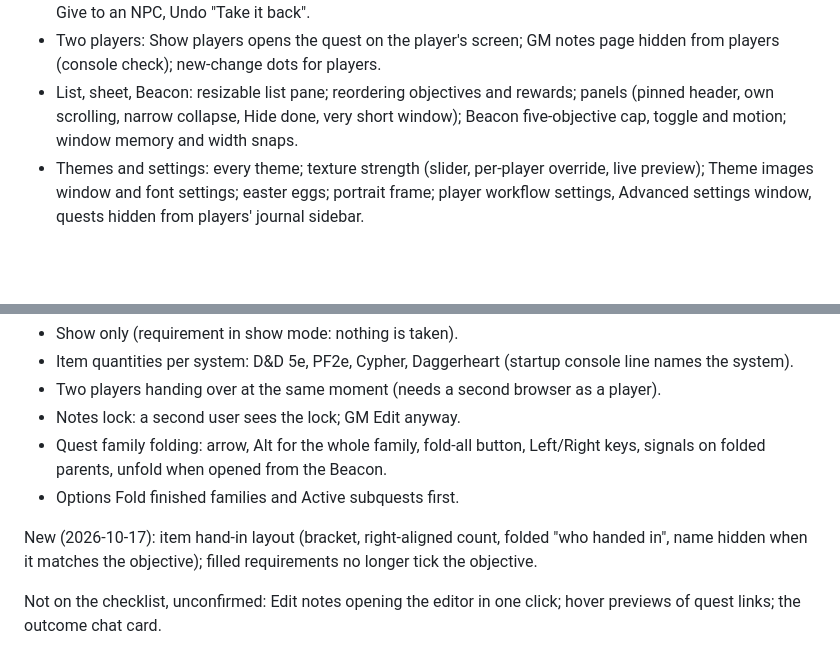
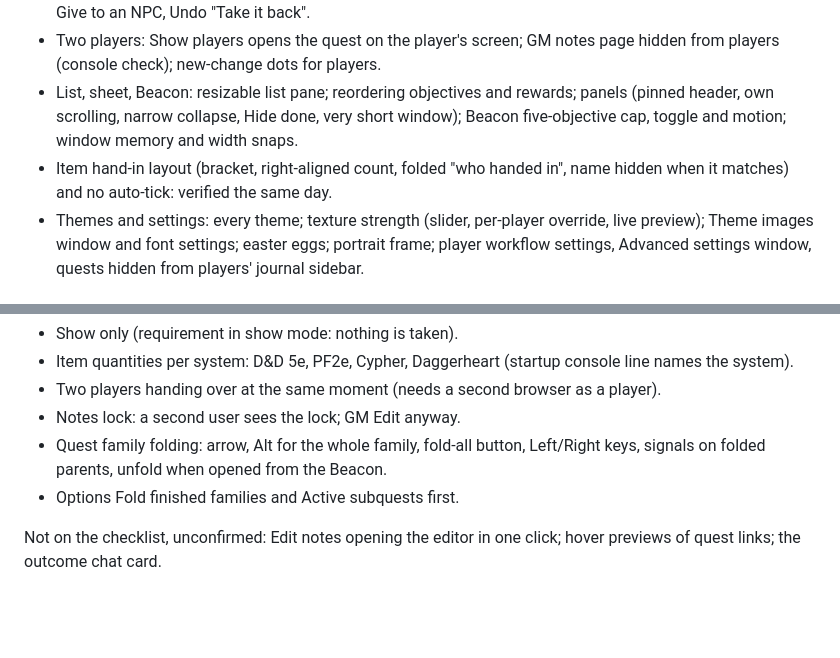
Before and after one commit to FallhammerLord/fallhammer_quest_log, a Markdown page: CLAUDE.md, 2 parts joined by grey strips. Drawn GitHub-style; blank space fills up the shorter version.

Commit message:
Notes: hand-in layout verified in Foundry
Co-Authored-By: Claude Opus 5.5 <noreply@anthropic.com>
Claude-Session: https://claude.ai/code/session_01TcnrkFnRqNPJFfsyPGqdwz

```diff
--- a/CLAUDE.md
+++ b/CLAUDE.md
@@ -132,6 +132,7 @@ Checklist pass, 2026-10-17:
 - Items and rewards: hand over confirm panel (source, amount, assigned character first, party inventory); drag from a character sheet; Undo returns the item; GM hand over from an NPC; Claim/Give panels, GM Give to an NPC, Undo "Take it back".
 - Two players: Show players opens the quest on the player's screen; GM notes page hidden from players (console check); new-change dots for players.
 - List, sheet, Beacon: resizable list pane; reordering objectives and rewards; panels (pinned header, own scrolling, narrow collapse, Hide done, very short window); Beacon five-objective cap, toggle and motion; window memory and width snaps.
+- Item hand-in layout (bracket, right-aligned count, folded "who handed in", name hidden when it matches) and no auto-tick: verified the same day.
 - Themes and settings: every theme; texture strength (slider, per-player override, live preview); Theme images window and font settings; easter eggs; portrait frame; player workflow settings, Advanced settings window, quests hidden from players' journal sidebar.
 
 ## Waiting on the user
@@ -143,8 +144,6 @@ Untested (2026-10-17):
 - Notes lock: a second user sees the lock; GM Edit anyway.
 - Quest family folding: arrow, Alt for the whole family, fold-all button, Left/Right keys, signals on folded parents, unfold when opened from the Beacon.
 - Options Fold finished families and Active subquests first.
-
-New (2026-10-17): item hand-in layout (bracket, right-aligned count, folded "who handed in", name hidden when it matches the objective); filled requirements no longer tick the objective.
 
 Not on the checklist, unconfirmed: Edit notes opening the editor in one click; hover previews of quest links; the outcome chat card.
 
```
